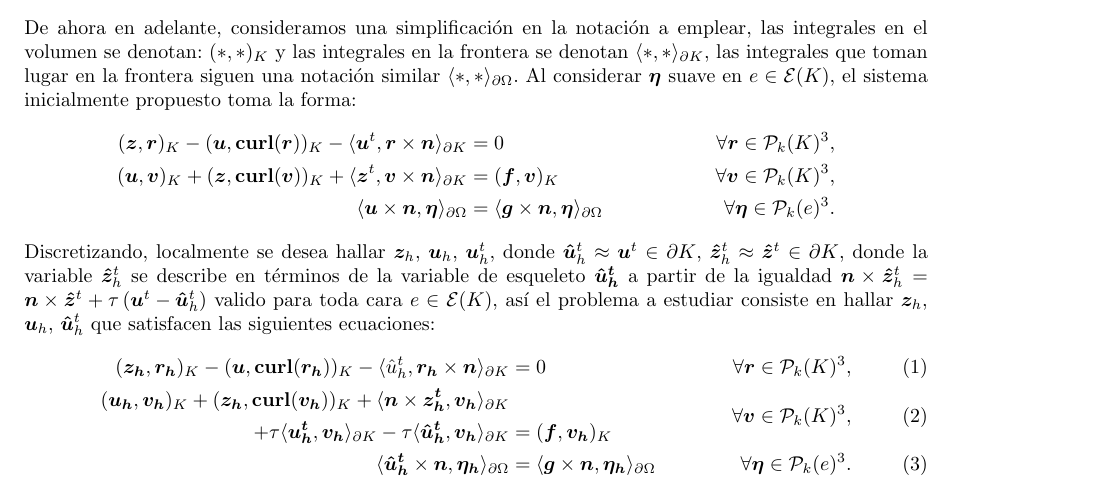
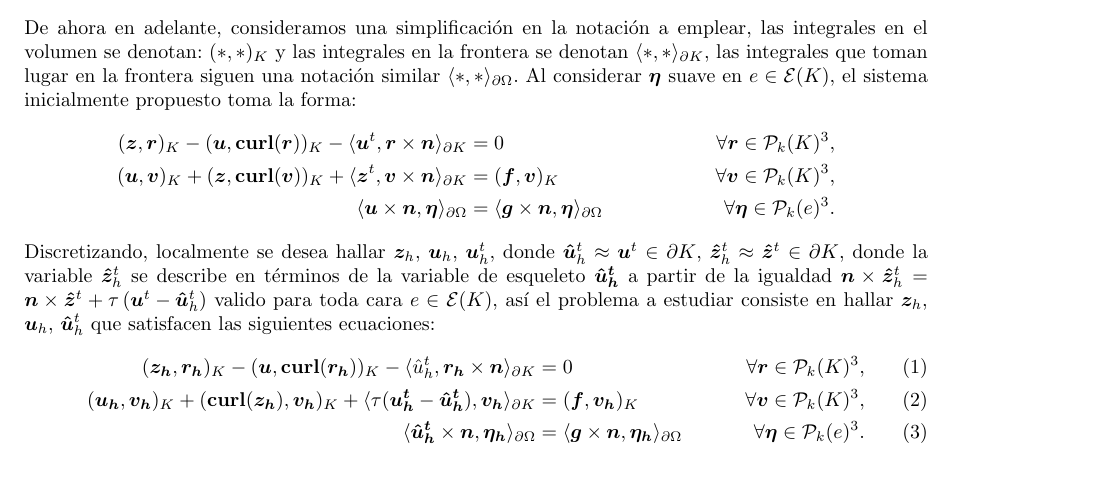
Before and after one commit to xChubbs/HDG-pilot_example, a LaTeX document (Tex/alujan-EjemploPiloto.BriefOverview.tex): part of page 1 of 5, cut so that both start at the same text. Compiled offline with pdfLaTeX.

Commit message:
Update on definition of matrices nDP and tauDP_t where the contribution of the A vectors were mixed.

```diff
--- a/Tex/alujan-EjemploPiloto.BriefOverview.tex
+++ b/Tex/alujan-EjemploPiloto.BriefOverview.tex
@@ -118,12 +118,7 @@
 \label{eq:1}
     \vol{\vect{z_h}}{\vect{r_h}} - \vol{\vect{u}}{\curl{r_h}} - \face{\hat{u}^t_h}{\vect{r_h} \times \vect{n}} &= 0 &\forall \vect{r} \in \mathcal{P}_k(K)^3, \\
     \label{eq:2}
-    \begin{split}
-    \vol{\vect{u_h}}{\vect{v_h}} + \vol{\vect{z_h}}{\curl{v_h}} +
-    \face{\vect{n} \times \vect{z_h^t}}{\vect{v_h}}& \\
-    + \tau \face{\vect{u_h^t}}{\vect{v_h}} -\tau \face{\vect{\hat{u}_h^t}}{\vect{v_h}}
-    &= \vol{\vect{f}}{\vect{v_h}}
-    \end{split} &\forall \vect{v} \in \mathcal{P}_k(K)^3,\\
+    \vol{\vect{u_h}}{\vect{v_h}} + \vol{\curl{z_h}}{\vect{v_h}} + \face{\tau (\vect{u_h^t} - \vect{\hat{u}_h^t})}{\vect{v_h}} &= \vol{\vect{f}}{\vect{v_h}} &\forall \vect{v} \in \mathcal{P}_k(K)^3,\\
     \label{eq:3}
     \frontier{\vect{\hat{u}^t_h} \times \vect{n}}{\vect{\eta_h}} &= \frontier{\vect{g} \times \vect{n}}{\vect{\eta_h}} &\forall \vect{\eta} \in \mathcal{P}_k(e)^3.
 \end{align}
```
Also changed, not shown: Tex/alujan-EjemploPiloto.BriefOverview.pdf, 3 other files.
